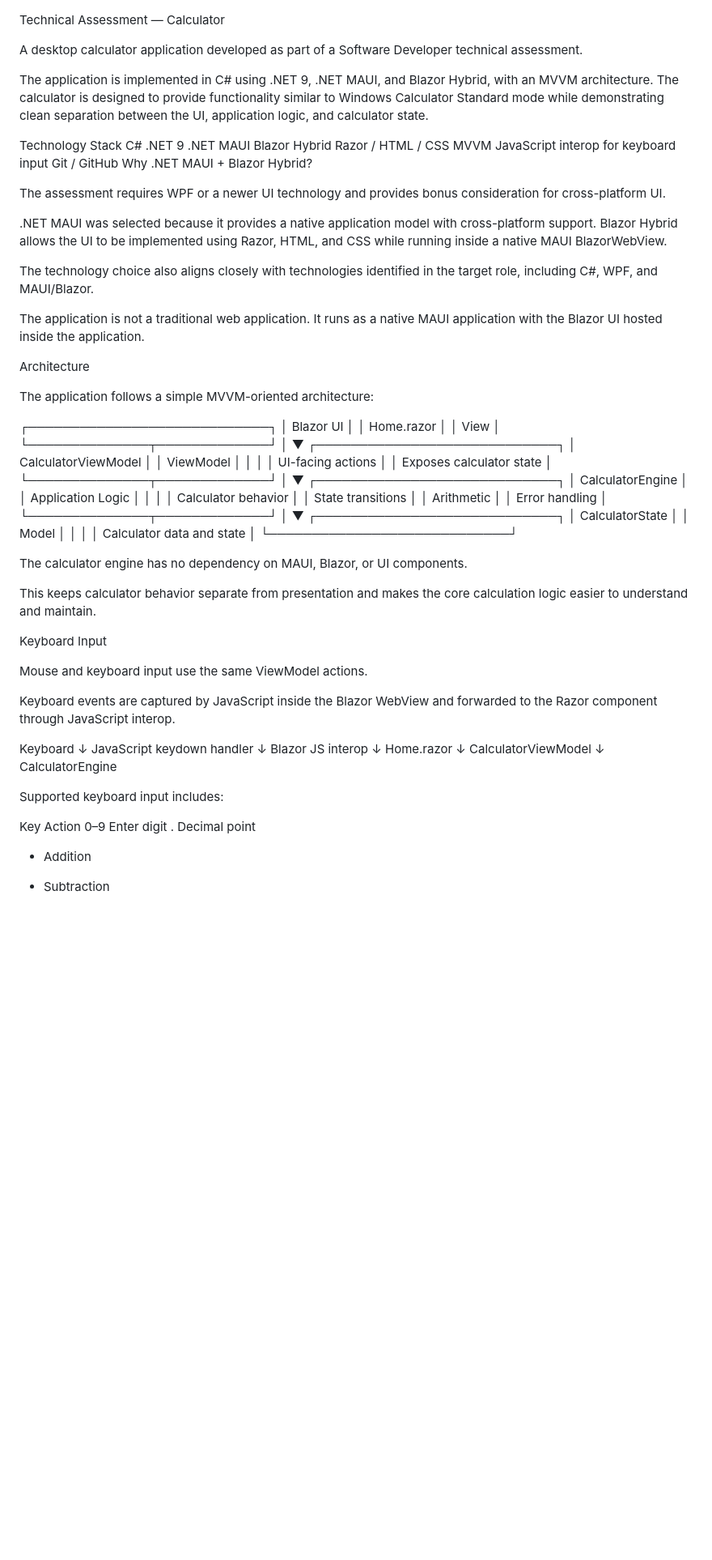
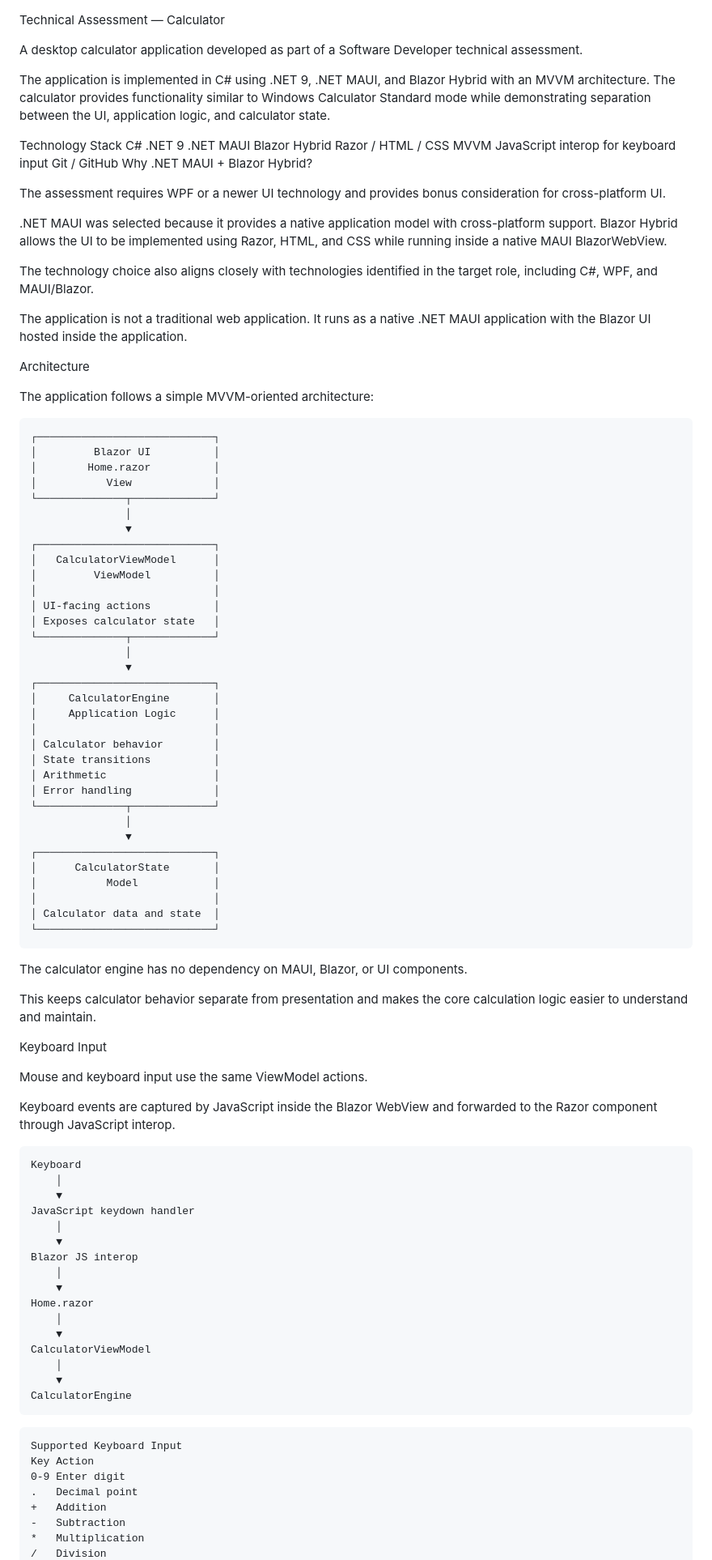
Before and after one commit to AMiller90/TechnicalAssessmentCalculator, a Markdown page: README.md, the part around one of its changes. Shown at 81% size. Drawn GitHub-style; blank space fills up the shorter version.

````diff
--- a/README.md
+++ b/README.md
@@ -2,7 +2,7 @@ Technical Assessment — Calculator
 
 A desktop calculator application developed as part of a Software Developer technical assessment.
 
-The application is implemented in C# using .NET 9, .NET MAUI, and Blazor Hybrid, with an MVVM architecture. The calculator is designed to provide functionality similar to Windows Calculator Standard mode while demonstrating clean separation between the UI, application logic, and calculator state.
+The application is implemented in C# using .NET 9, .NET MAUI, and Blazor Hybrid with an MVVM architecture. The calculator provides functionality similar to Windows Calculator Standard mode while demonstrating separation between the UI, application logic, and calculator state.
 
 Technology Stack
 C#
@@ -21,16 +21,16 @@ The assessment requires WPF or a newer UI technology and provides bonus consider
 
 The technology choice also aligns closely with technologies identified in the target role, including C#, WPF, and MAUI/Blazor.
 
-The application is not a traditional web application. It runs as a native MAUI application with the Blazor UI hosted inside the application.
+The application is not a traditional web application. It runs as a native .NET MAUI application with the Blazor UI hosted inside the application.
 
 Architecture
 
 The application follows a simple MVVM-oriented architecture:
-
+```text
 ┌────────────────────────────┐
-│       Blazor UI            │
-│       Home.razor           │
-│          View              │
+│         Blazor UI          │
+│        Home.razor          │
+│           View             │
 └──────────────┬─────────────┘
                │
                ▼
@@ -45,7 +45,7 @@ The application follows a simple MVVM-oriented architecture:
                ▼
 ┌────────────────────────────┐
 │     CalculatorEngine       │
-│      Application Logic     │
+│     Application Logic      │
 │                            │
 │ Calculator behavior        │
 │ State transitions          │
@@ -60,7 +60,7 @@ The application follows a simple MVVM-oriented architecture:
 │                            │
 │ Calculator data and state  │
 └────────────────────────────┘
-
+```
 
 The calculator engine has no dependency on MAUI, Blazor, or UI components.
 
@@ -71,24 +71,28 @@ Keyboard Input
 Mouse and keyboard input use the same ViewModel actions.
 
 Keyboard events are captured by JavaScript inside the Blazor WebView and forwarded to the Razor component through JavaScript interop.
-
+```text
 Keyboard
-    ↓
+    │
+    ▼
 JavaScript keydown handler
-    ↓
+    │
+    ▼
 Blazor JS interop
-    ↓
+    │
+    ▼
 Home.razor
-    ↓
+    │
+    ▼
 CalculatorViewModel
-    ↓
+    │
+    ▼
 CalculatorEngine
-
-
-Supported keyboard input includes:
-
+```
+```text
+Supported Keyboard Input
 Key	Action
-0–9	Enter digit
+0-9	Enter digit
 .	Decimal point
 +	Addition
 -	Subtraction
````
Also changed, not shown: other parts of README.md (+54 -37 lines).
